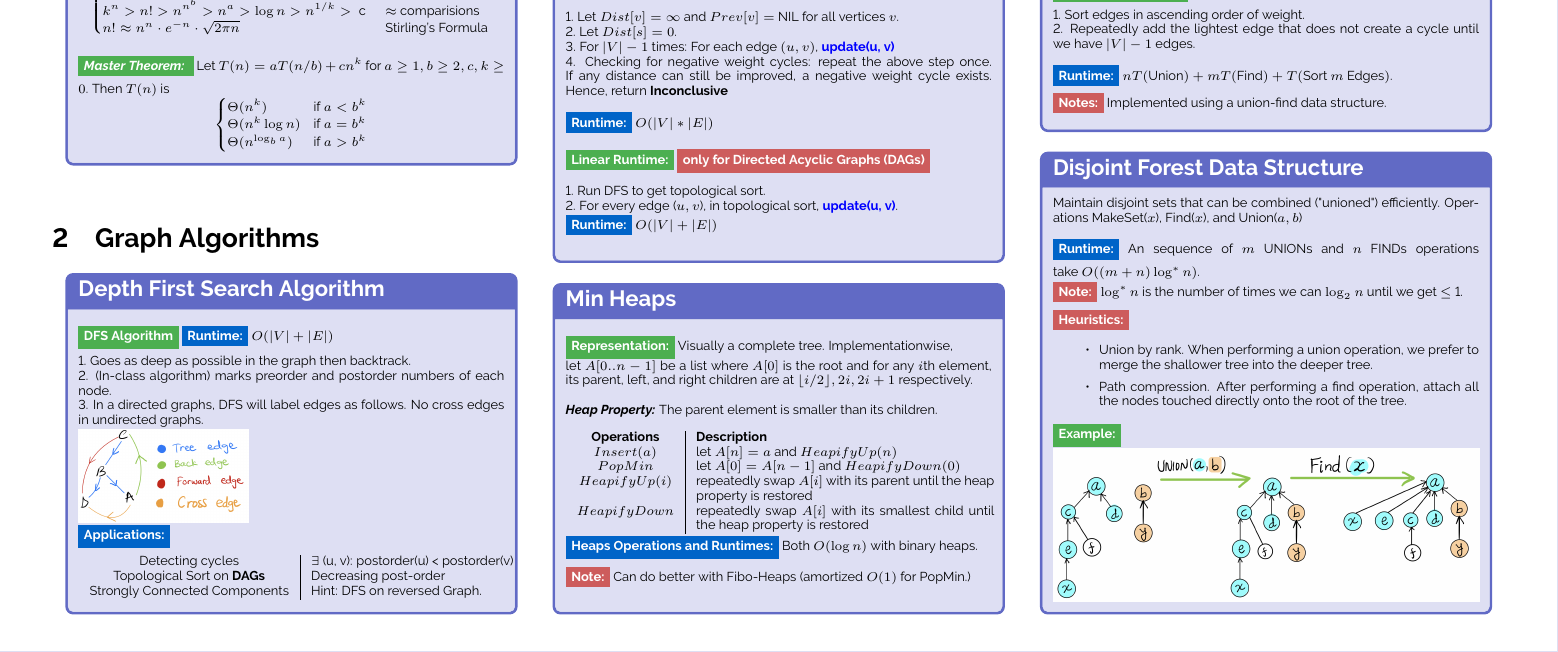
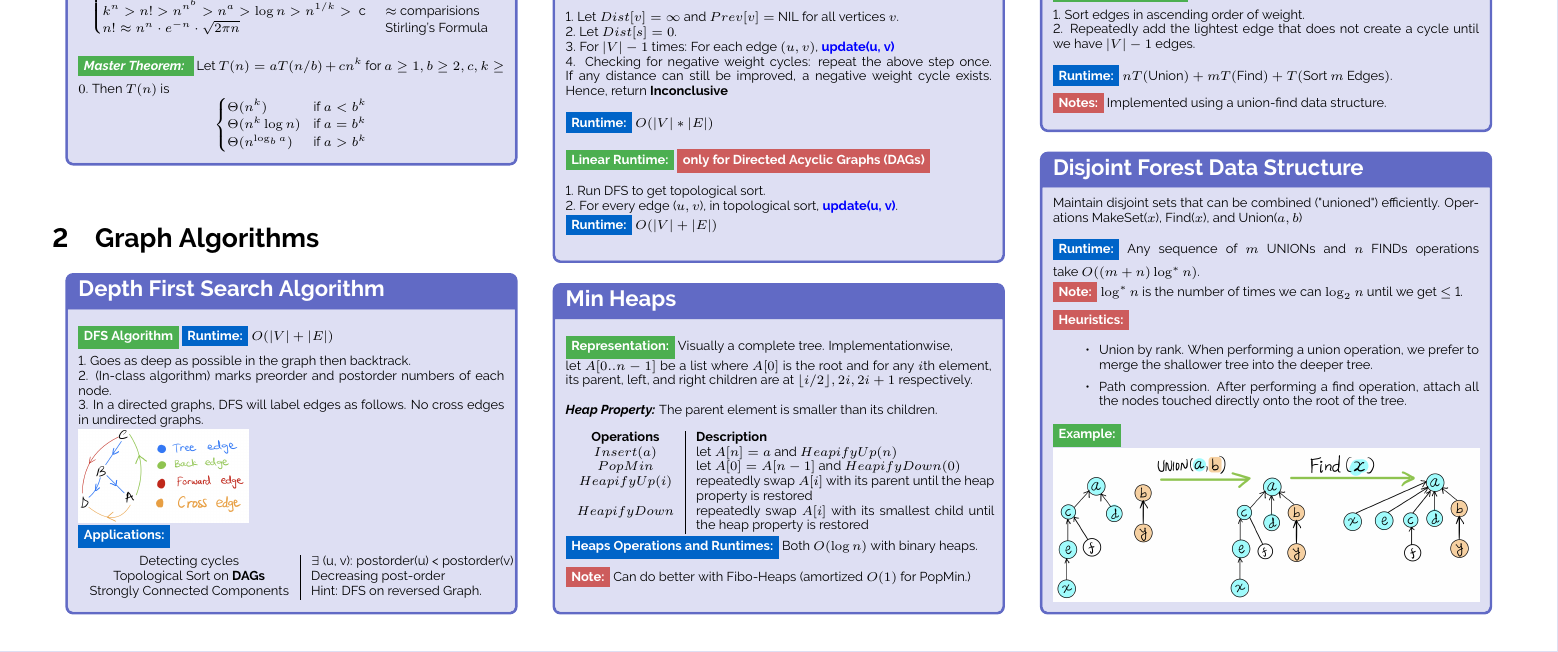
Before and after one commit to Sam-Mucyo/cs124-concept_review, a LaTeX document (main.tex): part of page 1 of 2, cut so that both start at the same text. The pictures show the PDF file main.pdf that the author committed with the source.

Commit message:
a few corrections.

```diff
--- a/main.tex
+++ b/main.tex
@@ -146,7 +146,7 @@
 \begin{textbox}{Disjoint Forest Data Structure}
     Maintain disjoint sets that can be combined ("unioned") efficiently. Operations MakeSet($x$), Find($x$), and Union($a, b$)\\
     \linebreak
-    \myblue{Runtime:} An sequence of $m$ UNIONs and $n$ FINDs operations take $O((m + n) \log^* n)$.\\
+    \myblue{Runtime:} Any sequence of $m$ UNIONs and $n$ FINDs operations take $O((m + n) \log^* n)$.\\
     \red{Note:} $\log^* n$ is the number of times we can $\log_2$ $n$ until we get $\leq$ 1.\\
     \red{Heuristics:}
     \begin{itemize}
```
Also changed, not shown: main.pdf, 2 other files.
